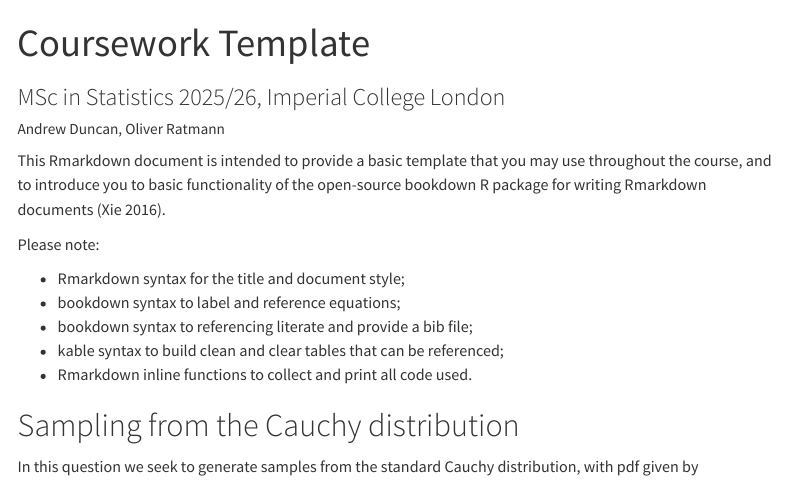
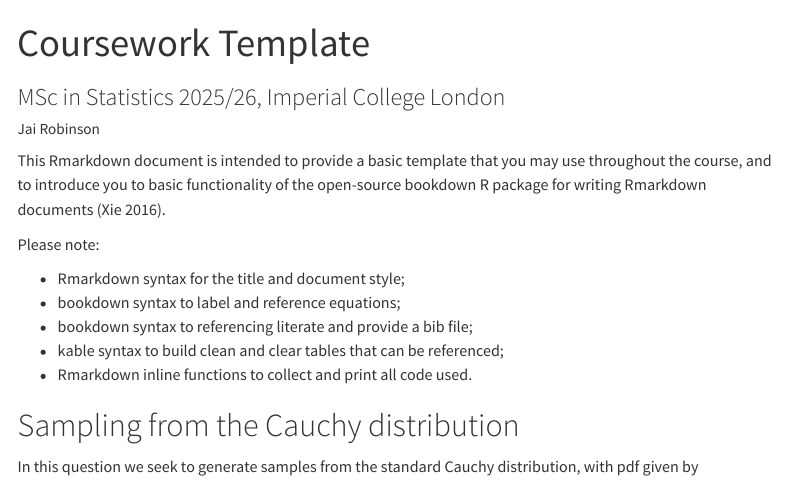
Before and after one commit to jai-rob/template_coursework, a Quarto document (MSc_Statistics_coursework_quarto.qmd): the page in a window 1100 px wide, from its top. Rendered offline with R 4.5, knitr and Pandoc in place of Quarto, with nearby package versions; code that draws random numbers runs with fixed seeds of ours; menus at the side of the page are left out.

Commit message:
update author field

```diff
--- a/MSc_Statistics_coursework_quarto.qmd
+++ b/MSc_Statistics_coursework_quarto.qmd
@@ -1,7 +1,7 @@
 ---
 title: "Coursework Template"
 subtitle: 'MSc in Statistics 2025/26, Imperial College London'
-author: "Andrew Duncan, Oliver Ratmann"
+author: "Jai Robinson"
 format:
   html:
     toc: true
```
